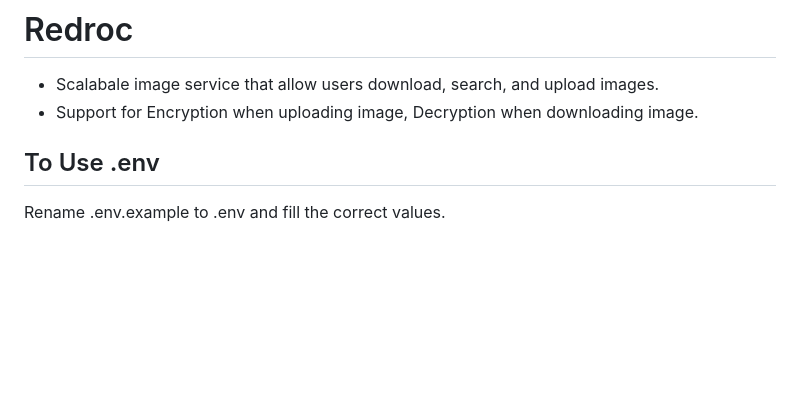
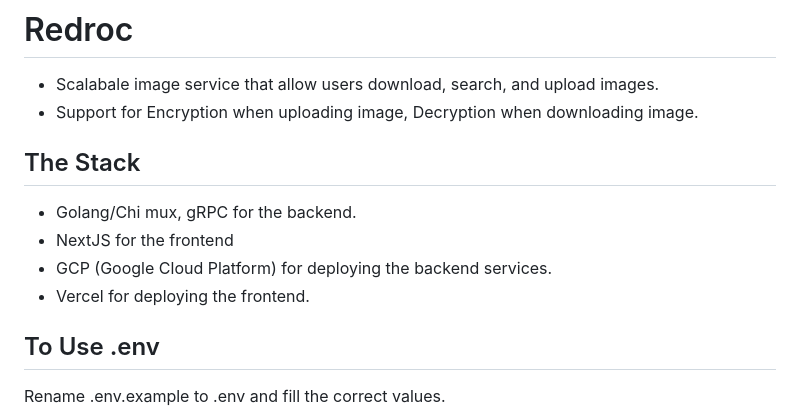
Before and after one commit to m4salah/redroc, a Markdown page: README.md, the part around the change. Rendered like a GitHub page; blank space fills up the shorter version.

```diff
--- a/README.md
+++ b/README.md
@@ -2,6 +2,12 @@
 
 - Scalabale image service that allow users download, search, and upload images.
 - Support for Encryption when uploading image, Decryption when downloading image.
+
+## The Stack
+- Golang/Chi mux, gRPC for the backend.
+- NextJS for the frontend
+- GCP (Google Cloud Platform) for deploying the backend services.
+- Vercel for deploying the frontend.
 
 ## To Use .env
 
```
